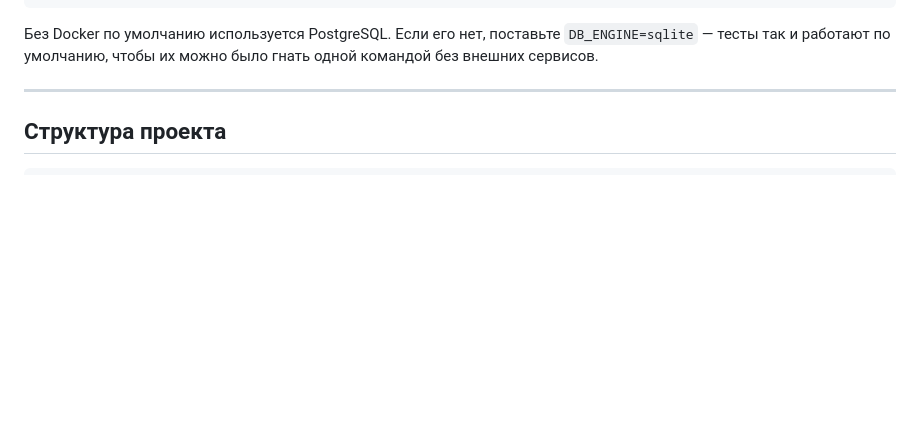
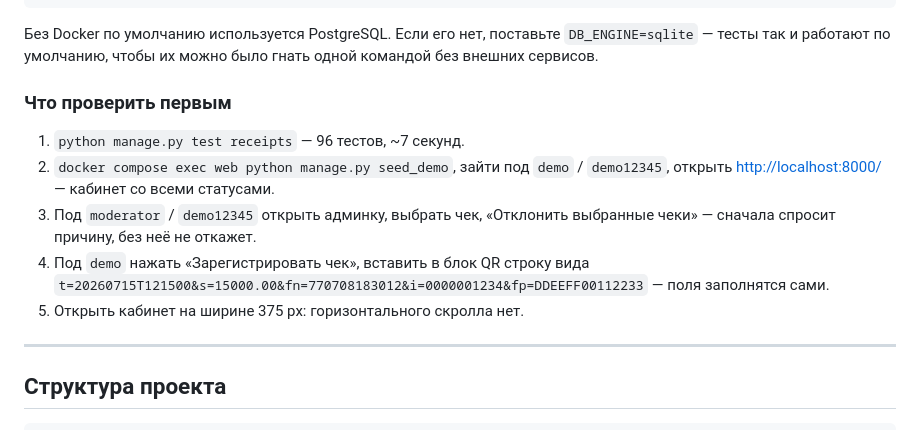
Before and after one commit to GuardianPegasus/check-luck, a Markdown page: README.md, the part around the change. GitHub-like rendering; blank space fills up the shorter version.

Commit message:
docs: краткий чек-лист проверки в README
Задание просит отдать ссылку на репозиторий — тот, кто откроет его,
должен за пару минут понять, что всё работает. Добавил в README пять
шагов, которые проходят с нуля: тесты, демо-данные, вход, отказ чека
модератором с обязательной причиной, разбор QR и проверка 375 px.

```diff
--- a/README.md
+++ b/README.md
@@ -64,6 +64,18 @@ python manage.py runserver
 Без Docker по умолчанию используется PostgreSQL. Если его нет, поставьте
 `DB_ENGINE=sqlite` — тесты так и работают по умолчанию, чтобы их можно было
 гнать одной командой без внешних сервисов.
+
+### Что проверить первым
+
+1. `python manage.py test receipts` — 96 тестов, ~7 секунд.
+2. `docker compose exec web python manage.py seed_demo`, зайти под `demo` /
+   `demo12345`, открыть <http://localhost:8000/> — кабинет со всеми статусами.
+3. Под `moderator` / `demo12345` открыть админку, выбрать чек, «Отклонить
+   выбранные чеки» — сначала спросит причину, без неё не откажет.
+4. Под `demo` нажать «Зарегистрировать чек», вставить в блок QR строку
+   вида `t=20260715T121500&s=15000.00&fn=770708183012&i=0000001234&fp=DDEEFF00112233`
+   — поля заполнятся сами.
+5. Открыть кабинет на ширине 375 px: горизонтального скролла нет.
 
 ---
 
```
